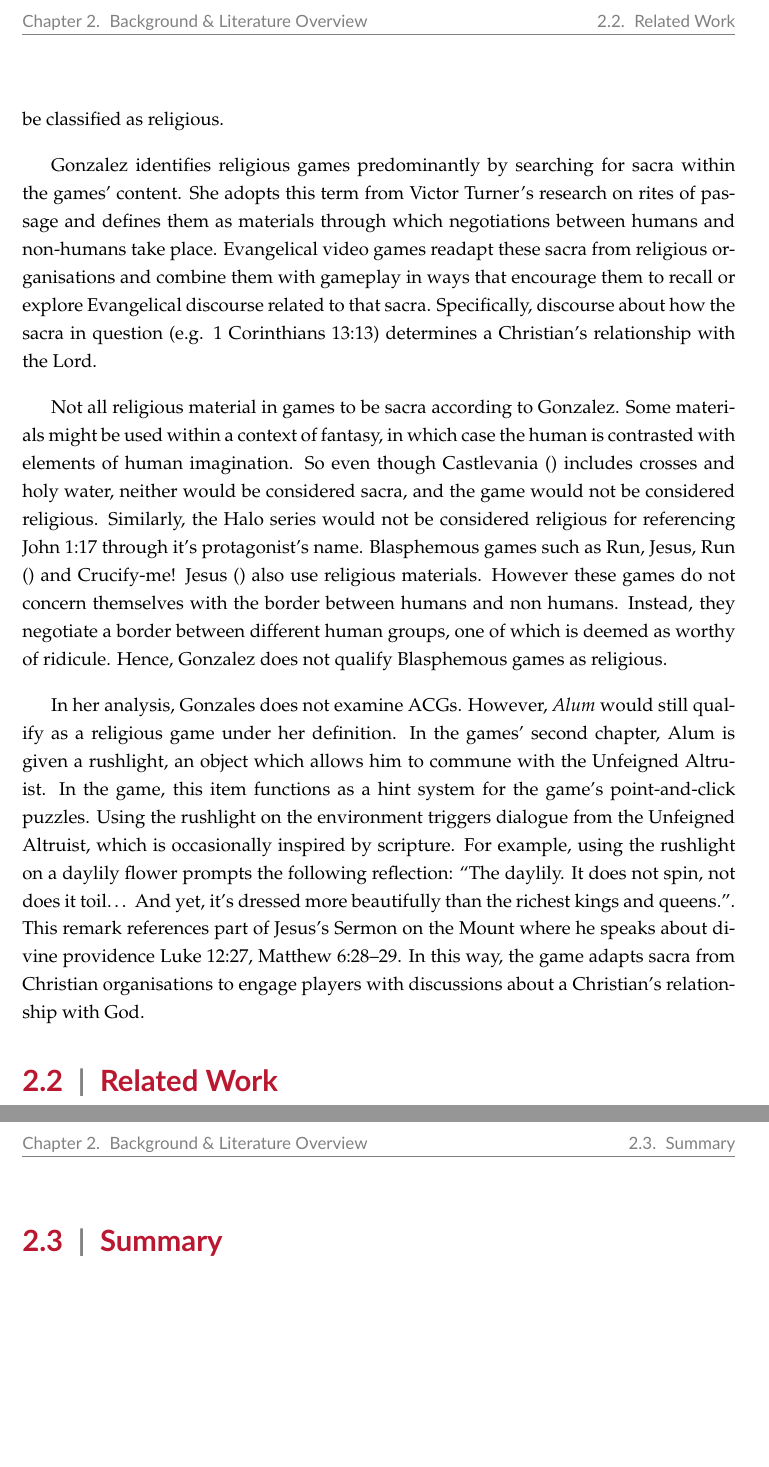
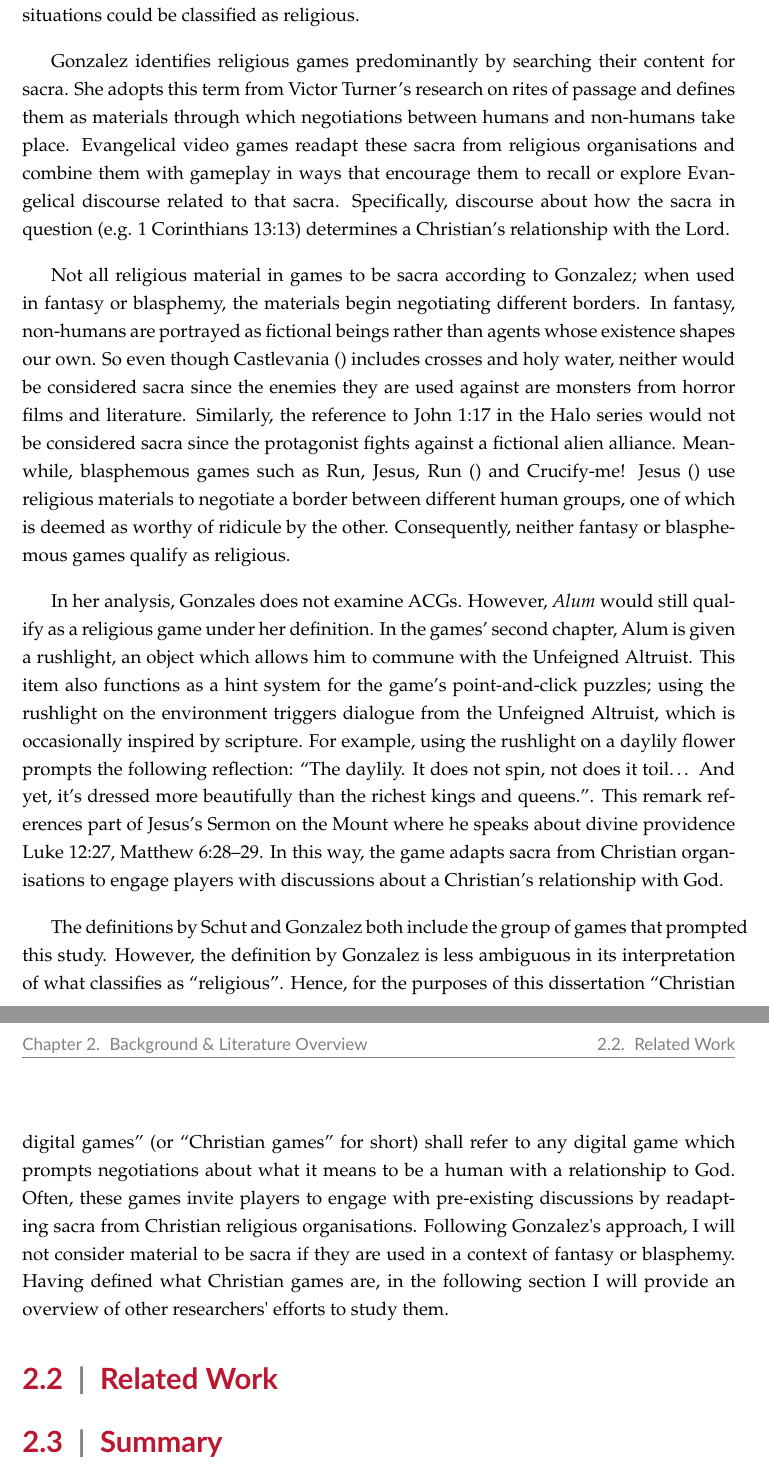
Before and after one commit to Florint10/moralising-not-evangelising, a LaTeX thesis (dissertation_main.tex, which reads chap2/background_and_lit_overview_main.tex): two parts of pages 16 and 17 of 26, joined at a grey line, cut at the place of the change, the shorter picture padded with empty space. Compiled offline with pdfLaTeX.

Commit message:
Added final paragraph choosing definition, revised paragraphs on gonzalez

```diff
--- a/chap2/background_and_lit_overview_main.tex
+++ b/chap2/background_and_lit_overview_main.tex
@@ -17,22 +17,19 @@ While \acp{ECG} and \acp{ACG} are primarily differentiated based on how explicit
 
-%TODO Add sentence about the non-humans does not being reduced to analogies
+Basing her definition on the work by David Chidester, she locates religion as the negotiations of human ontology in relation non-humans (such as devils, angels or gods) and the exchanges that occur between them. Hence religious video games are digital games which encourage these negotiations. This definition does not presume belief or seriousness, since it only requires the existence of such negotiations and exchanges. In other words, one does not need to believe in religion to acknowledge that it exists. Nevertheless, this definition does not reduce non-human agents to analogies. Gonzalez defines religious organisations as persistent fellowships of humans and non-humans negotiating the boundaries of humanity, and limits the scope of her analysis to games associated with these organisations. If this were not the case, she argues that too many situations could be classified as religious.
 
-Basing her definition on the work by David Chidester, she locates religion as the negotiations of human ontology in relation non-humans (such as devils, angels or gods) and the exchanges that occur between them. Hence religious video games are digital games which encourage these negotiations. This definition does not presume belief or seriousness, since it only requires the existence of such negotiations and exchanges. In other words, one does not need to believe in religion to acknowledge that it exists. Gonzalez limits her analysis to games associated with religious organisations, which she defines as persistent fellowships of humans and non-humans negotiating the boundaries of humanity. If this were not the case, she argues that too many situations could be classified as religious.
-
-Gonzalez identifies religious games predominantly by searching for sacra within the games' content. She adopts this term from Victor Turner’s research on rites of passage and defines them as materials through which negotiations between humans and non-humans take place. Evangelical video games readapt these sacra from religious organisations and combine them with gameplay in ways that encourage them to recall or explore Evangelical discourse related to that sacra. Specifically, discourse about how the sacra in question (e.g. 1 Corinthians 13:13) determines a Christian’s relationship with the Lord.
+Gonzalez identifies religious games predominantly by searching their content for sacra. She adopts this term from Victor Turner’s research on rites of passage and defines them as materials through which negotiations between humans and non-humans take place. Evangelical video games readapt these sacra from religious organisations and combine them with gameplay in ways that encourage them to recall or explore Evangelical discourse related to that sacra. Specifically, discourse about how the sacra in question (e.g. 1 Corinthians 13:13) determines a Christian’s relationship with the Lord.
 
 %TODO talk about how this includes all ECGs, but also trivia games.
 
-Not all religious material in games to be sacra according to Gonzalez. Some materials might be used within a context of fantasy, in which case the human is contrasted with elements of human imagination. So even though Castlevania () includes crosses and holy water, neither would be considered sacra, and the game would not be considered religious. Similarly, the Halo series would not be considered religious for referencing John 1:17 through it’s protagonist’s name. Blasphemous games such as Run, Jesus, Run () and Crucify-me! Jesus () also use religious materials. However these games do not concern themselves with the border between humans and non humans. Instead, they negotiate a border between different human groups, one of which is deemed as worthy of ridicule. Hence, Gonzalez does not qualify Blasphemous games as religious.
+Not all religious material in games to be sacra according to Gonzalez; when used in fantasy or blasphemy, the materials begin negotiating different borders. In fantasy, non-humans are portrayed as fictional beings rather than agents whose existence shapes our own. So even though Castlevania () includes crosses and holy water, neither would be considered sacra since the enemies they are used against are monsters from horror films and literature. Similarly, the reference to John 1:17 in the Halo series would not be considered sacra since the protagonist fights against a fictional alien alliance. Meanwhile, blasphemous games such as Run, Jesus, Run () and Crucify-me! Jesus () use religious materials to negotiate a border between different human groups, one of which is deemed as worthy of ridicule by the other. Consequently, neither fantasy or blasphemous games qualify as religious.
 
 %TODO talk about serious vs blasphemous dichotomy being a bit abmiguous.
 
-In her analysis, Gonzales does not examine \acp{ACG}. However, \textit{Alum} would still qualify as a religious game under her definition. In the games' second chapter, Alum is given a rushlight, an object which allows him to commune with the Unfeigned Altruist. In the game, this item functions as a hint system for the game's point-and-click puzzles. Using the rushlight on the environment triggers dialogue from the Unfeigned Altruist, which is occasionally inspired by scripture. For example, using the rushlight on a daylily flower prompts the following reflection: ``The daylily. It does not spin, not does it toil… And yet, it’s dressed more beautifully than the richest kings and queens.''. This remark references part of Jesus's Sermon on the Mount where he speaks about divine providence Luke 12:27, Matthew 6:28–29. In this way, the game adapts sacra from Christian organisations to engage players with discussions about a Christian's relationship with God.
+In her analysis, Gonzales does not examine \acp{ACG}. However, \textit{Alum} would still qualify as a religious game under her definition. In the games' second chapter, Alum is given a rushlight, an object which allows him to commune with the Unfeigned Altruist. This item also functions as a hint system for the game's point-and-click puzzles; using the rushlight on the environment triggers dialogue from the Unfeigned Altruist, which is occasionally inspired by scripture. For example, using the rushlight on a daylily flower prompts the following reflection: ``The daylily. It does not spin, not does it toil… And yet, it’s dressed more beautifully than the richest kings and queens.''. This remark references part of Jesus's Sermon on the Mount where he speaks about divine providence Luke 12:27, Matthew 6:28–29. In this way, the game adapts sacra from Christian organisations to engage players with discussions about a Christian's relationship with God.
 
 %TODO Write final paragraph choosing a definition.
 
-
-
+The definitions by Schut and Gonzalez both include the group of games that prompted this study. However, the definition by Gonzalez is less ambiguous in its interpretation of what classifies as ``religious''. Hence, for the purposes of this dissertation ``Christian digital games'' (or ``Christian games'' for short) shall refer to any digital game which prompts negotiations about what it means to be a human with a relationship to God. Often, these games invite players to engage with pre-existing discussions by readapting sacra from Christian religious organisations.  Following Gonzalez\textquotesingle s approach, I will not consider material to be sacra if they are used in a context of fantasy or blasphemy. Having defined what Christian games are, in the following section I will provide an overview of other researchers\textquotesingle \  efforts to study them.
 \section{Related Work}
 %\textbf{In this section you need to explain (and reference) similar work in literature}.  Make sure to:
 
```
Also changed, not shown: dissertation_main.pdf, chap2/background_and_lit_overview_main.tex (2 more changed lines).
